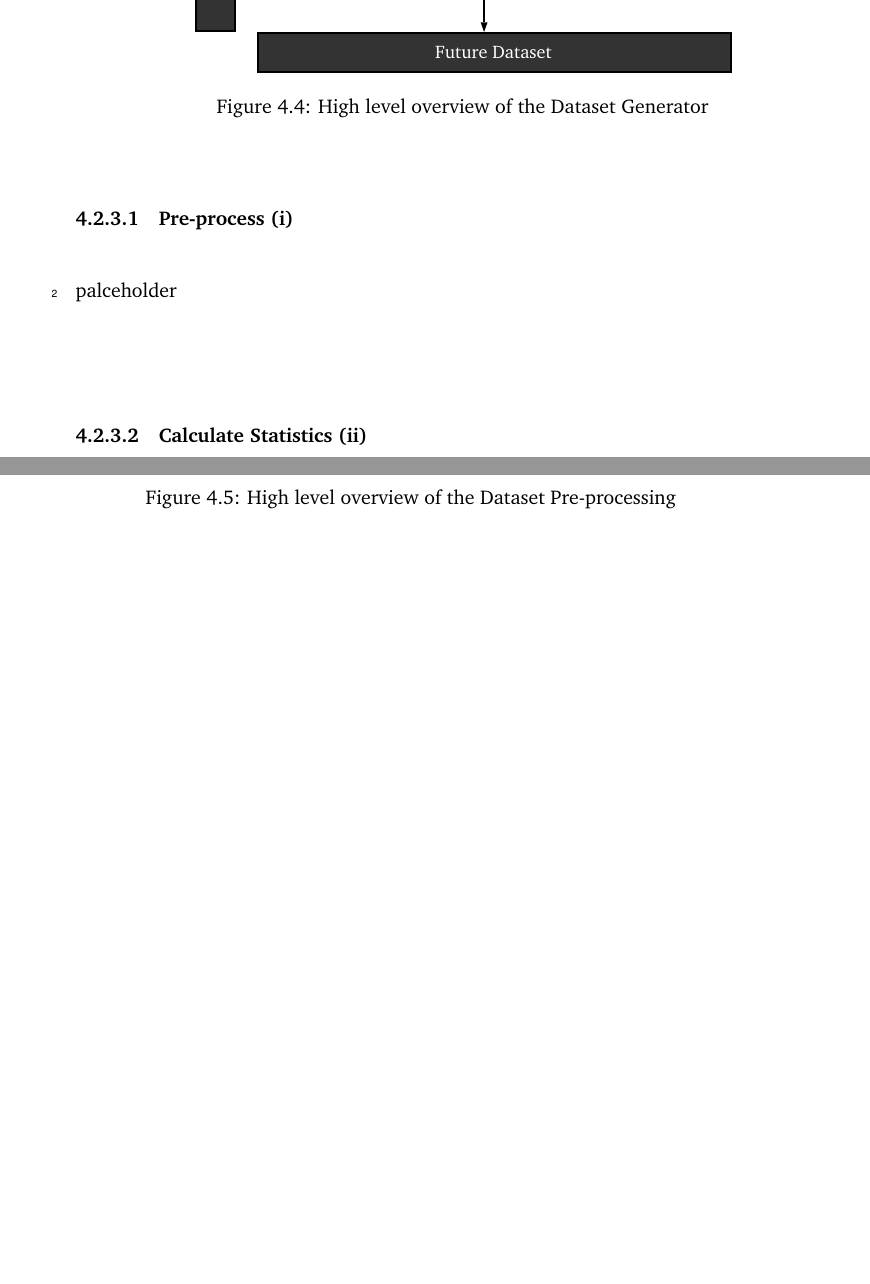
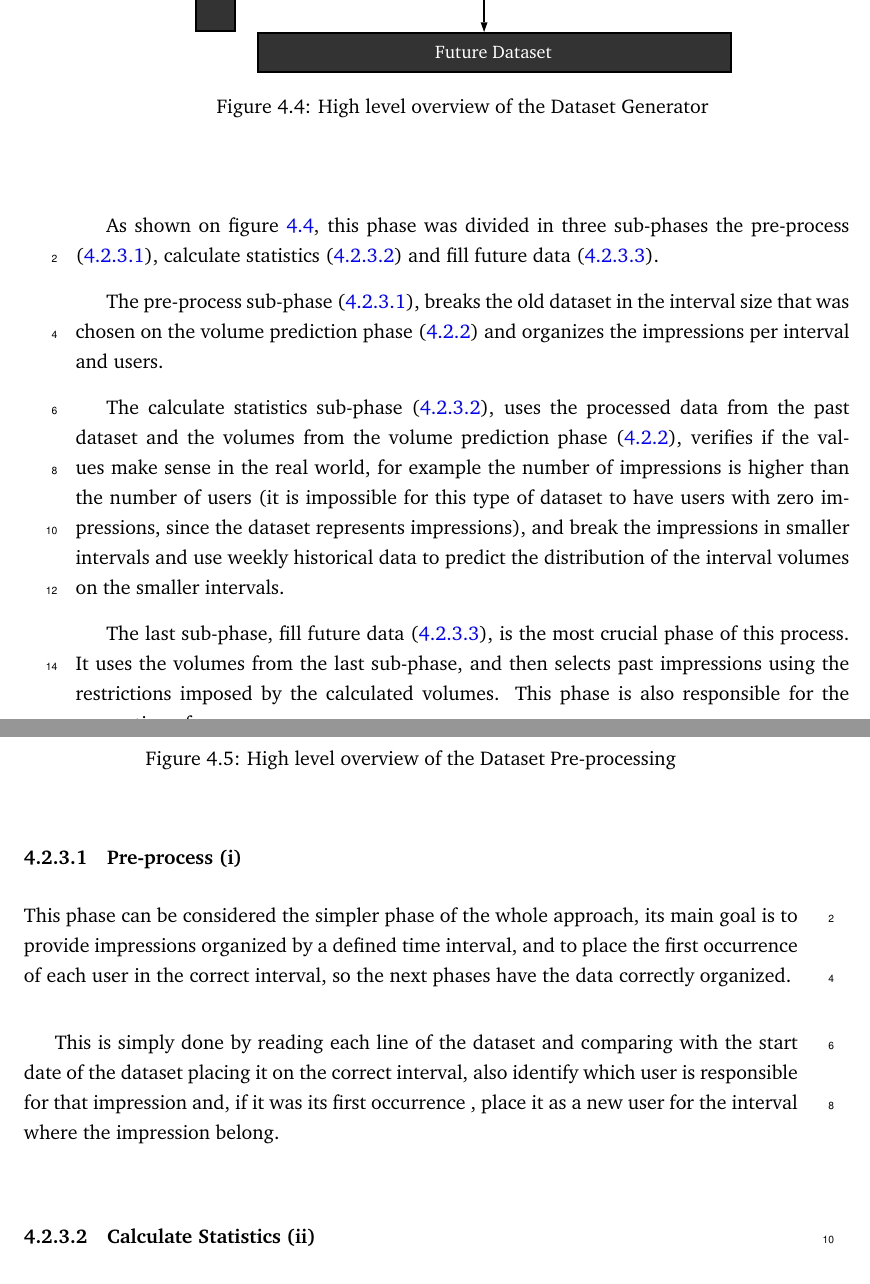
Before and after one commit to Highvolt/MSc-MIEIC-final, a LaTeX thesis (final_report/mieic-en.tex, which reads final_report/chapter4.tex): two parts of pages 47 and 48 of 56, joined at a grey line, cut so that both start at the same text, the shorter picture padded with empty space. Compiled offline with pdfLaTeX.

Commit message:
Datasec generator intro and pre-processing part

```diff
--- a/final_report/chapter4.tex
+++ b/final_report/chapter4.tex
@@ -170,4 +170,3 @@ on future time units. To complete this task the \emph{ARIMA} approach was used.
 \includegraphics[]{high_level_file_gen} \caption{ High level overview
 of the Dataset Generator } \label{fig:highlevel_arch_file_gen} \end{center} \end{figure}
 
-palceholder
@@ -174,13 +176,46 @@ palceholder
 
-\subsubsection{Pre-process (i)}
+As shown on figure~\ref{fig:highlevel_arch_file_gen}, this phase was divided in
+three sub-phases the pre-process (\ref{subsubsec:pre_process}), calculate
+statistics (\ref{subsubsec:stats}) and fill future data
+(\ref{subsubsec:fill_data}).
+
+The pre-process sub-phase (\ref{subsubsec:pre_process}), breaks the old dataset in
+the interval size that was chosen on the volume prediction phase
+(\ref{subsec:volume_forecast}) and organizes the impressions per interval and
+users.
+
+The calculate statistics sub-phase (\ref{subsubsec:stats}), uses the processed data
+from the past dataset and the volumes from the volume prediction phase
+(\ref{subsec:volume_forecast}), verifies if the values make sense in the real
+world, for example the number of impressions is higher than the number of users
+(it is impossible for this type of dataset to have users with zero impressions,
+since the dataset represents impressions), and break the impressions in smaller
+intervals and use weekly historical data to predict the distribution of the
+interval volumes on the smaller intervals.
+
+The last sub-phase, fill future data (\ref{subsubsec:fill_data}), is the most
+crucial phase of this process. It uses the volumes from the last sub-phase, and
+then selects past impressions using the restrictions imposed by the calculated volumes. This
+phase is also responsible for the generation of new users.
+
+\subsubsection{Pre-process (i)}\label{subsubsec:pre_process}
 
 \begin{figure}[h] \begin{center} \leavevmode
 \includegraphics[]{pre_processing_i} \caption{ High level overview
 of the Dataset Pre-processing} \label{fig:pre_processing_i} \end{center} \end{figure}
 
-palceholder
+This phase can be considered the simpler phase of the whole approach, its main
+goal is to provide impressions organized by a defined time interval, and to
+place the first occurrence of each user in the correct interval, so the next
+phases have the data correctly organized.
+\\
 
-\subsubsection{Calculate Statistics (ii)}
+This is simply done by reading each line of the dataset and comparing with the
+start date of the dataset placing it on the correct interval, also identify
+which user is responsible for that impression and, if it was its first occurrence
+, place it as a new user for the interval where the impression belong.
+
+\subsubsection{Calculate Statistics (ii)}\label{subsubsec:stats}
 
 \begin{figure}[h] \begin{center} \leavevmode
 \includegraphics[]{calculate_stats} \caption{ High level overview
```
Also changed, not shown: final_report/chapter4.tex (7 more changed lines).
